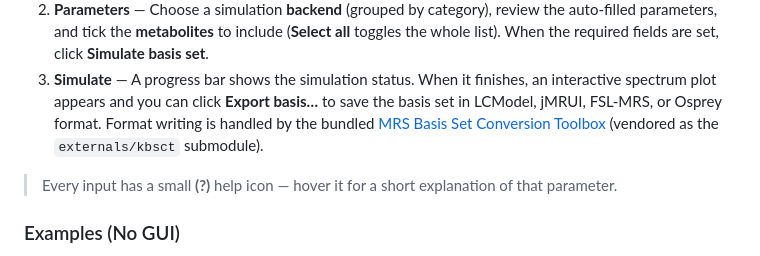
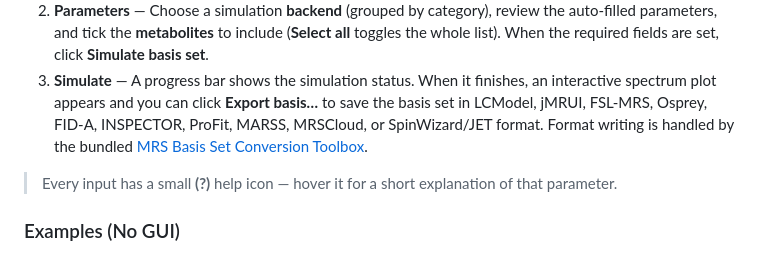
Before and after one commit to julianmer/BasisREMY, a Markdown page: README.md, the part around the change. Drawn GitHub-style.

Commit message:
Add more export formats and minor fixes

```diff
--- a/README.md
+++ b/README.md
@@ -203,10 +203,10 @@ the top-right corner and follows your system setting by default.
    **Simulate basis set**.
 3. **Simulate** — A progress bar shows the simulation status. When it finishes,
    an interactive spectrum plot appears and you can click **Export basis…** to
-   save the basis set in LCModel, jMRUI, FSL-MRS, or Osprey format. Format
+   save the basis set in LCModel, jMRUI, FSL-MRS, Osprey, FID-A, INSPECTOR,
+   ProFit, MARSS, MRSCloud, or SpinWizard/JET format. Format
    writing is handled by the bundled
-   [MRS Basis Set Conversion Toolbox](https://github.com/igweckay/MRS-Basis-Set-Conversion-Toolbox)
-   (vendored as the `externals/kbsct` submodule).
+   [MRS Basis Set Conversion Toolbox](https://github.com/igweckay/MRS-Basis-Set-Conversion-Toolbox).
 
 > Every input has a small **(?)** help icon — hover it for a short explanation of
 > that parameter.
```
